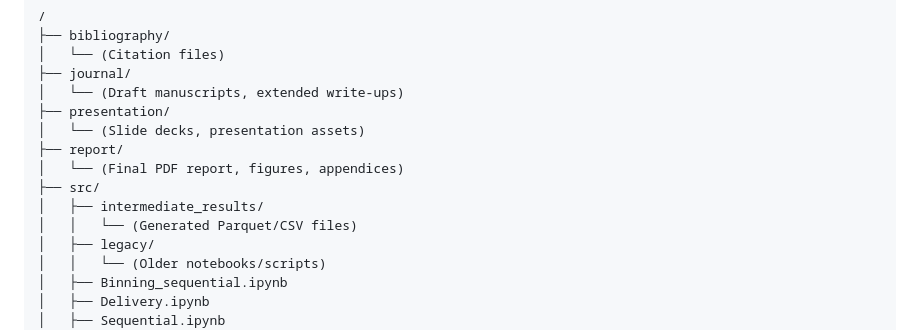
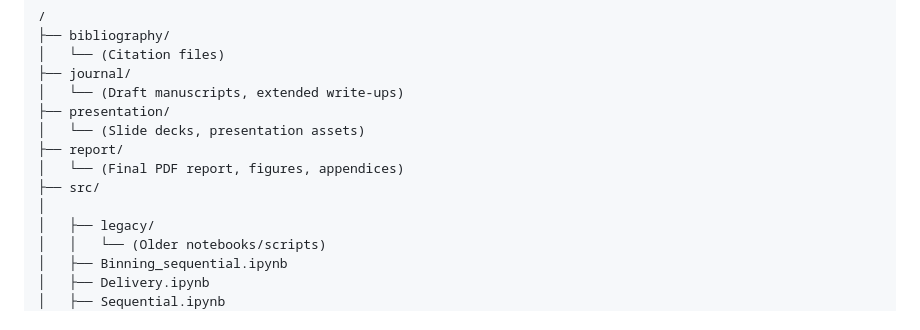
Before and after one commit to alihawk/modes_of_transportation_ds, a Markdown page: README.md, the part around the change. GitHub-like rendering.

```diff
--- a/README.md
+++ b/README.md
@@ -18,8 +18,7 @@ This repository contains code and assets for the FRI Data Science Project Compet
 ├── report/
 │   └── (Final PDF report, figures, appendices)
 ├── src/
-│   ├── intermediate_results/
-│   │   └── (Generated Parquet/CSV files)
+│
 │   ├── legacy/
 │   │   └── (Older notebooks/scripts)
 │   ├── Binning_sequential.ipynb
```
